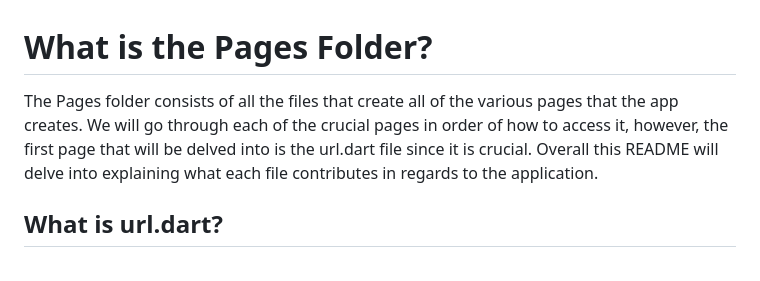
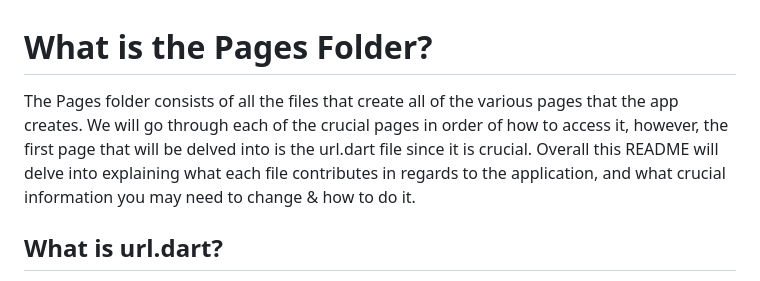
Before and after one commit to DebuggingaHopper/Chargers-Link, a Markdown page: lib/pages/README.md, the part around the change. GitHub-like rendering.

```diff
--- a/lib/pages/README.md
+++ b/lib/pages/README.md
@@ -1,6 +1,6 @@
 # What is the Pages Folder?
 
-The Pages folder consists of all the files that create all of the various pages that the app creates. We will go through each of the crucial pages in order of how to access it, however, the first page that will be delved into is the url.dart file since it is crucial. Overall this README will delve into explaining what each file contributes in regards to the application.
+The Pages folder consists of all the files that create all of the various pages that the app creates. We will go through each of the crucial pages in order of how to access it, however, the first page that will be delved into is the url.dart file since it is crucial. Overall this README will delve into explaining what each file contributes in regards to the application, and what crucial information you may need to change & how to do it.
 
 ## What is url.dart?
 
```
